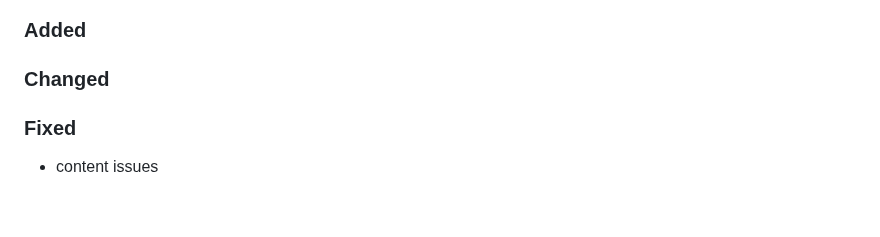
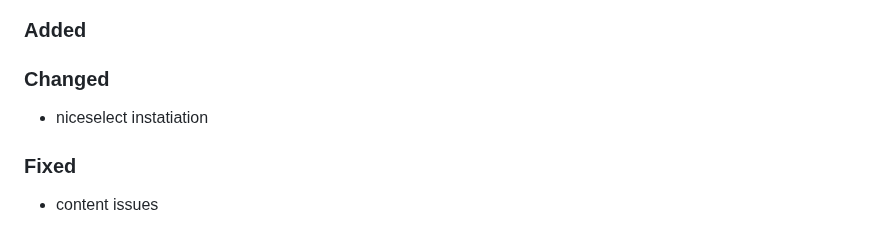
Before and after one commit to Tsjippy/forms, a Markdown page: CHANGELOG.md, the part around the change. Rendered like a GitHub page; blank space fills up the shorter version.

Commit message:
Update changelog with commit message

```diff
--- a/CHANGELOG.md
+++ b/CHANGELOG.md
@@ -4,6 +4,7 @@
 ### Added
 
 ### Changed
+- niceselect instatiation
 
 ### Fixed
 - content issues
```
